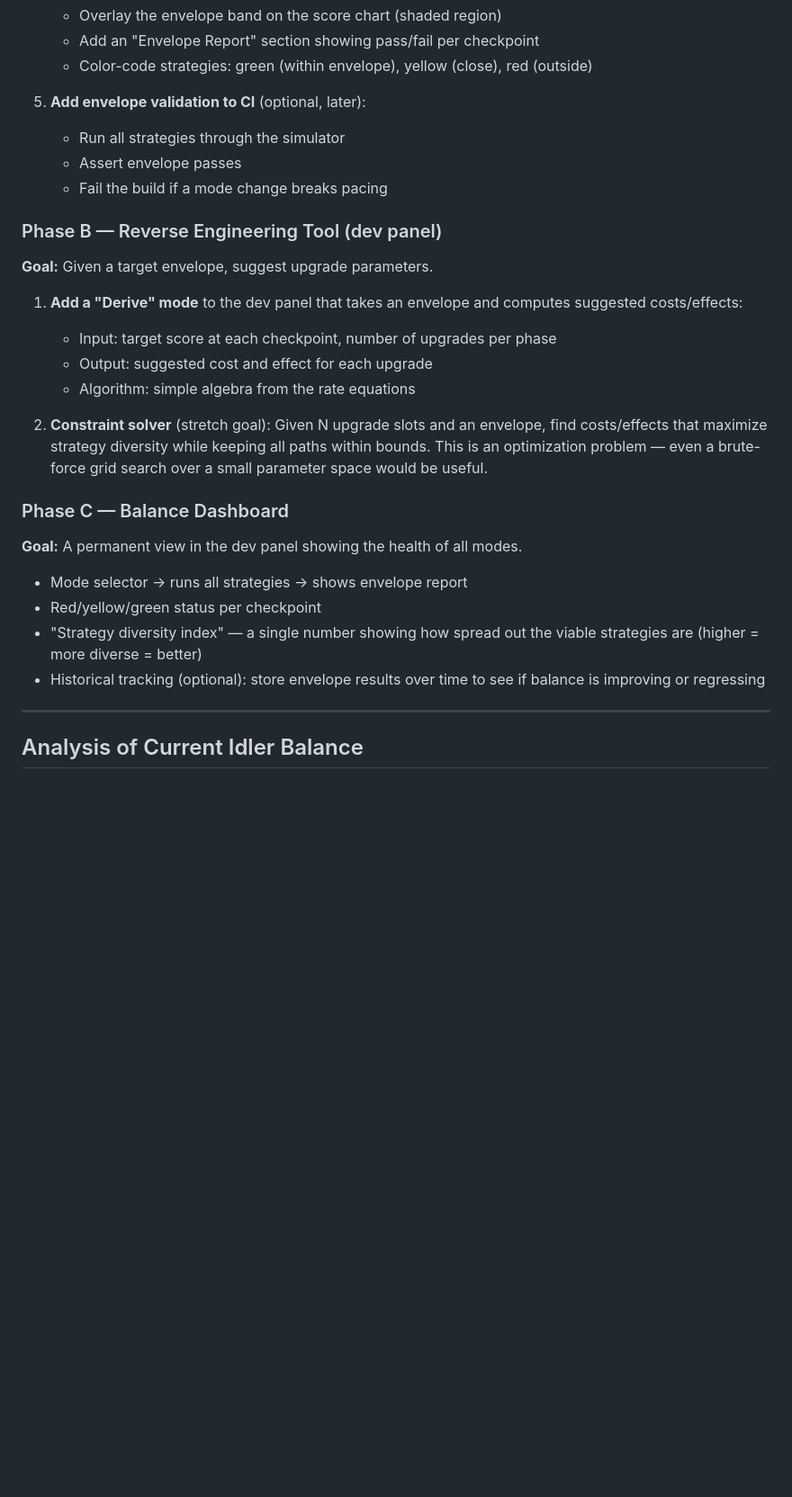
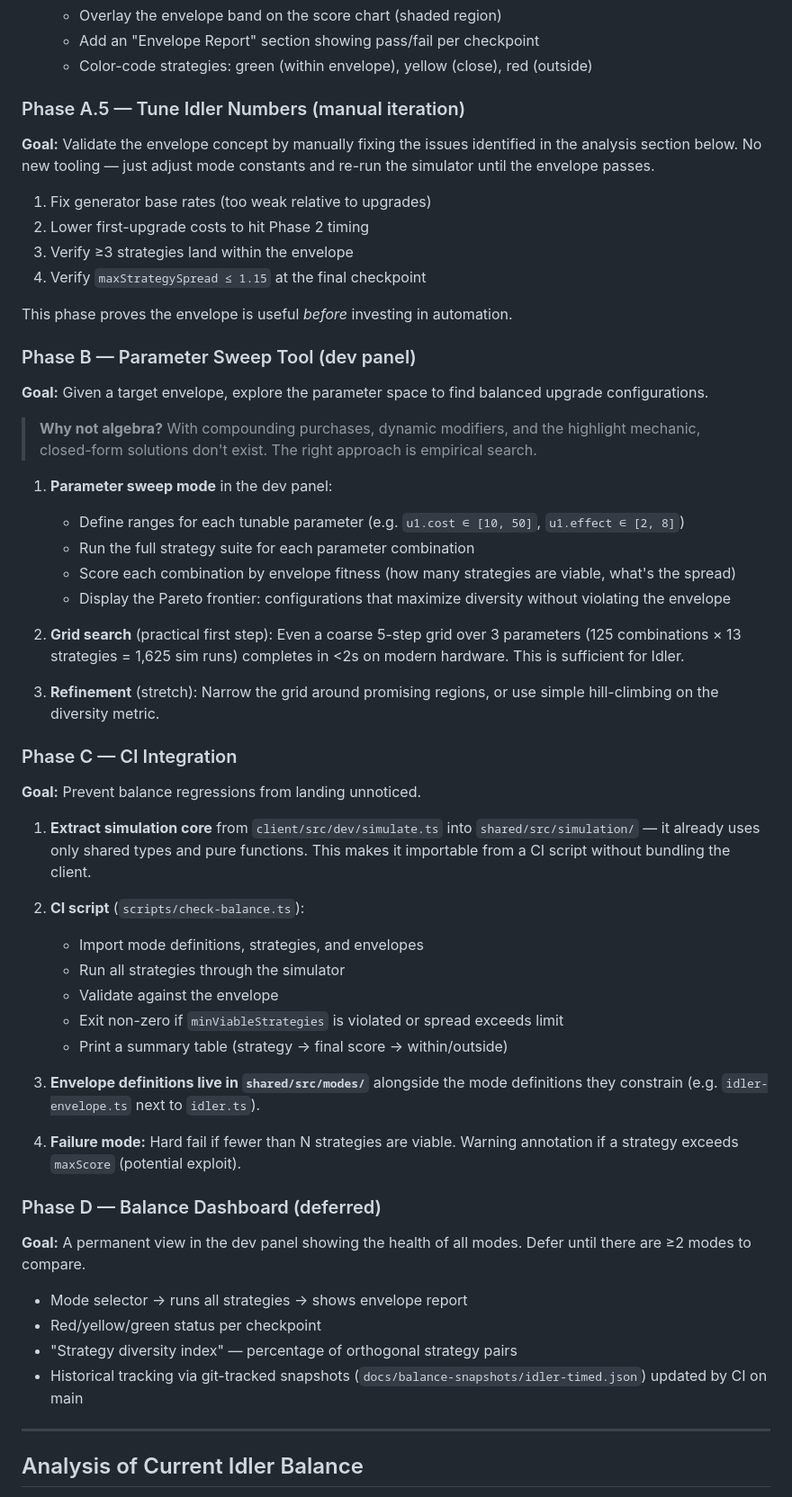
Before and after one commit to yonisimian/incremental-game, a Markdown page: docs/plans/05-balance-design.md, the part around one of its changes. Shown at 90% size. Rendered like a GitHub page; blank space fills up the shorter version.

```diff
--- a/docs/plans/05-balance-design.md
+++ b/docs/plans/05-balance-design.md
@@ -177,36 +238,76 @@ simulation results against it. Show results in the dev panel.
    - Add an "Envelope Report" section showing pass/fail per checkpoint
    - Color-code strategies: green (within envelope), yellow (close), red (outside)
 
-5. **Add envelope validation to CI** (optional, later):
+### Phase A.5 — Tune Idler Numbers (manual iteration)
+
+**Goal:** Validate the envelope concept by manually fixing the issues identified
+in the analysis section below. No new tooling — just adjust mode constants and
+re-run the simulator until the envelope passes.
+
+1. Fix generator base rates (too weak relative to upgrades)
+2. Lower first-upgrade costs to hit Phase 2 timing
+3. Verify ≥3 strategies land within the envelope
+4. Verify `maxStrategySpread ≤ 1.15` at the final checkpoint
+
+This phase proves the envelope is useful _before_ investing in automation.
+
+### Phase B — Parameter Sweep Tool (dev panel)
+
+**Goal:** Given a target envelope, explore the parameter space to find balanced
+upgrade configurations.
+
+> **Why not algebra?** With compounding purchases, dynamic modifiers, and the
+> highlight mechanic, closed-form solutions don't exist. The right approach is
+> empirical search.
+
+1. **Parameter sweep mode** in the dev panel:
+   - Define ranges for each tunable parameter (e.g. `u1.cost ∈ [10, 50]`,
+     `u1.effect ∈ [2, 8]`)
+   - Run the full strategy suite for each parameter combination
+   - Score each combination by envelope fitness (how many strategies are viable,
+     what's the spread)
+   - Display the Pareto frontier: configurations that maximize diversity without
+     violating the envelope
+
+2. **Grid search** (practical first step): Even a coarse 5-step grid over 3
+   parameters (125 combinations × 13 strategies = 1,625 sim runs) completes in
+   <2s on modern hardware. This is sufficient for Idler.
+
+3. **Refinement** (stretch): Narrow the grid around promising regions, or use
+   simple hill-climbing on the diversity metric.
+
+### Phase C — CI Integration
+
+**Goal:** Prevent balance regressions from landing unnoticed.
+
+1. **Extract simulation core** from `client/src/dev/simulate.ts` into
+   `shared/src/simulation/` — it already uses only shared types and pure
+   functions. This makes it importable from a CI script without bundling the
+   client.
+
+2. **CI script** (`scripts/check-balance.ts`):
+   - Import mode definitions, strategies, and envelopes
    - Run all strategies through the simulator
-   - Assert envelope passes
-   - Fail the build if a mode change breaks pacing
+   - Validate against the envelope
+   - Exit non-zero if `minViableStrategies` is violated or spread exceeds limit
+   - Print a summary table (strategy → final score → within/outside)
 
-### Phase B — Reverse Engineering Tool (dev panel)
+3. **Envelope definitions live in `shared/src/modes/`** alongside the mode
+   definitions they constrain (e.g. `idler-envelope.ts` next to `idler.ts`).
 
-**Goal:** Given a target envelope, suggest upgrade parameters.
+4. **Failure mode:** Hard fail if fewer than N strategies are viable. Warning
+   annotation if a strategy exceeds `maxScore` (potential exploit).
 
-1. **Add a "Derive" mode** to the dev panel that takes an envelope and
-   computes suggested costs/effects:
-   - Input: target score at each checkpoint, number of upgrades per phase
-   - Output: suggested cost and effect for each upgrade
-   - Algorithm: simple algebra from the rate equations
-
-2. **Constraint solver** (stretch goal): Given N upgrade slots and an
-   envelope, find costs/effects that maximize strategy diversity while keeping
-   all paths within bounds. This is an optimization problem — even a brute-force
-   grid search over a small parameter space would be useful.
-
-### Phase C — Balance Dashboard
+### Phase D — Balance Dashboard (deferred)
 
 **Goal:** A permanent view in the dev panel showing the health of all modes.
+Defer until there are ≥2 modes to compare.
 
 - Mode selector → runs all strategies → shows envelope report
 - Red/yellow/green status per checkpoint
-- "Strategy diversity index" — a single number showing how spread out the
-  viable strategies are (higher = more diverse = better)
-- Historical tracking (optional): store envelope results over time to see
-  if balance is improving or regressing
+- "Strategy diversity index" — percentage of orthogonal strategy pairs
+- Historical tracking via git-tracked snapshots
+  (`docs/balance-snapshots/idler-timed.json`) updated by CI on main
 
 ---
 
```
Also changed, not shown: other parts of docs/plans/05-balance-design.md (+74 -11 lines).
